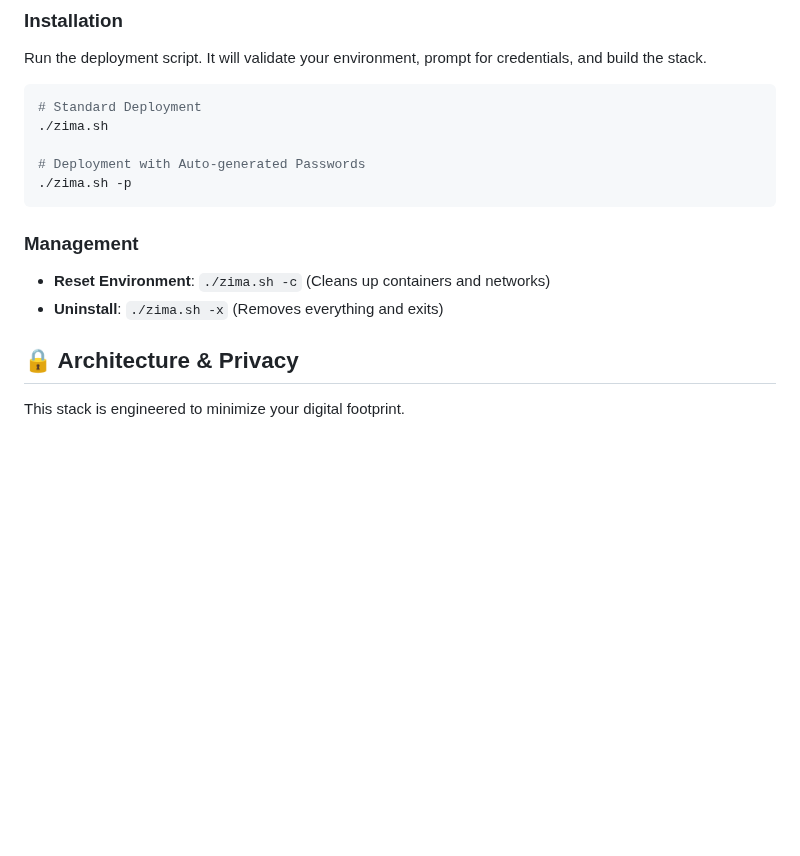
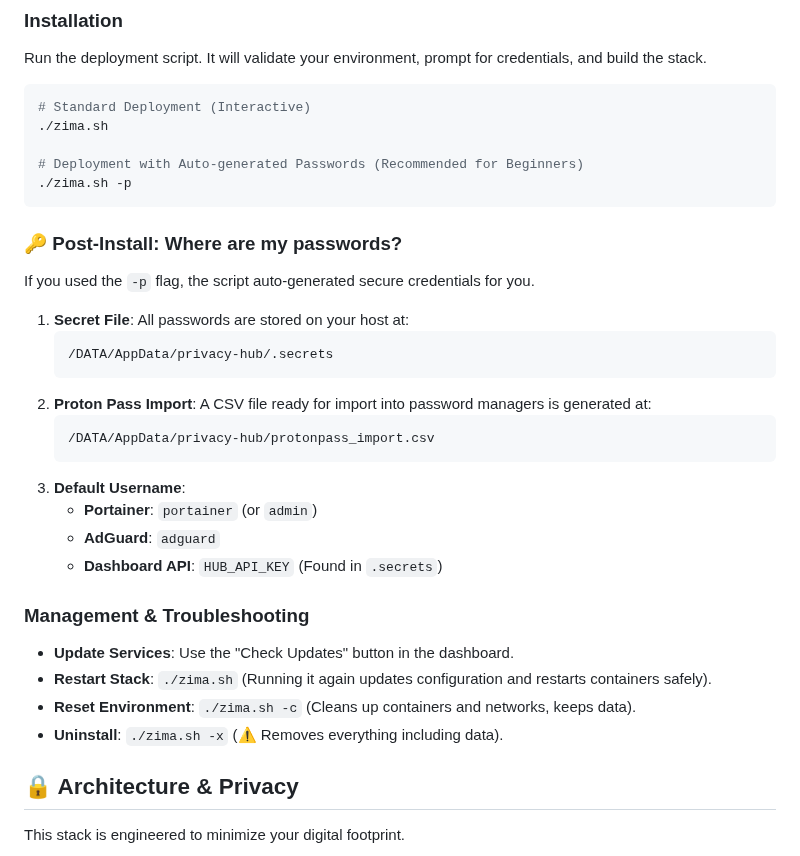
Before and after one commit to Lyceris-chan/selfhost-stack, a Markdown page: README.md, the part around the change. Drawn GitHub-style; blank space fills up the shorter version.

Commit message:
Docs: Restore beginner-friendly credential and troubleshooting info

````diff
--- a/README.md
+++ b/README.md
@@ -36,16 +36,34 @@ Prepare these credentials to ensure a smooth deployment.
 Run the deployment script. It will validate your environment, prompt for credentials, and build the stack.
 
 ```bash
-# Standard Deployment
+# Standard Deployment (Interactive)
 ./zima.sh
 
-# Deployment with Auto-generated Passwords
+# Deployment with Auto-generated Passwords (Recommended for Beginners)
 ./zima.sh -p
 ```
 
-### Management
-*   **Reset Environment**: `./zima.sh -c` (Cleans up containers and networks)
-*   **Uninstall**: `./zima.sh -x` (Removes everything and exits)
+### 🔑 Post-Install: Where are my passwords?
+If you used the `-p` flag, the script auto-generated secure credentials for you.
+
+1.  **Secret File**: All passwords are stored on your host at:
+    ```bash
+    /DATA/AppData/privacy-hub/.secrets
+    ```
+2.  **Proton Pass Import**: A CSV file ready for import into password managers is generated at:
+    ```bash
+    /DATA/AppData/privacy-hub/protonpass_import.csv
+    ```
+3.  **Default Username**:
+    *   **Portainer**: `portainer` (or `admin`)
+    *   **AdGuard**: `adguard`
+    *   **Dashboard API**: `HUB_API_KEY` (Found in `.secrets`)
+
+### Management & Troubleshooting
+*   **Update Services**: Use the "Check Updates" button in the dashboard.
+*   **Restart Stack**: `./zima.sh` (Running it again updates configuration and restarts containers safely).
+*   **Reset Environment**: `./zima.sh -c` (Cleans up containers and networks, keeps data).
+*   **Uninstall**: `./zima.sh -x` (⚠️ Removes everything including data).
 
 ## 🔒 Architecture & Privacy
 
````
